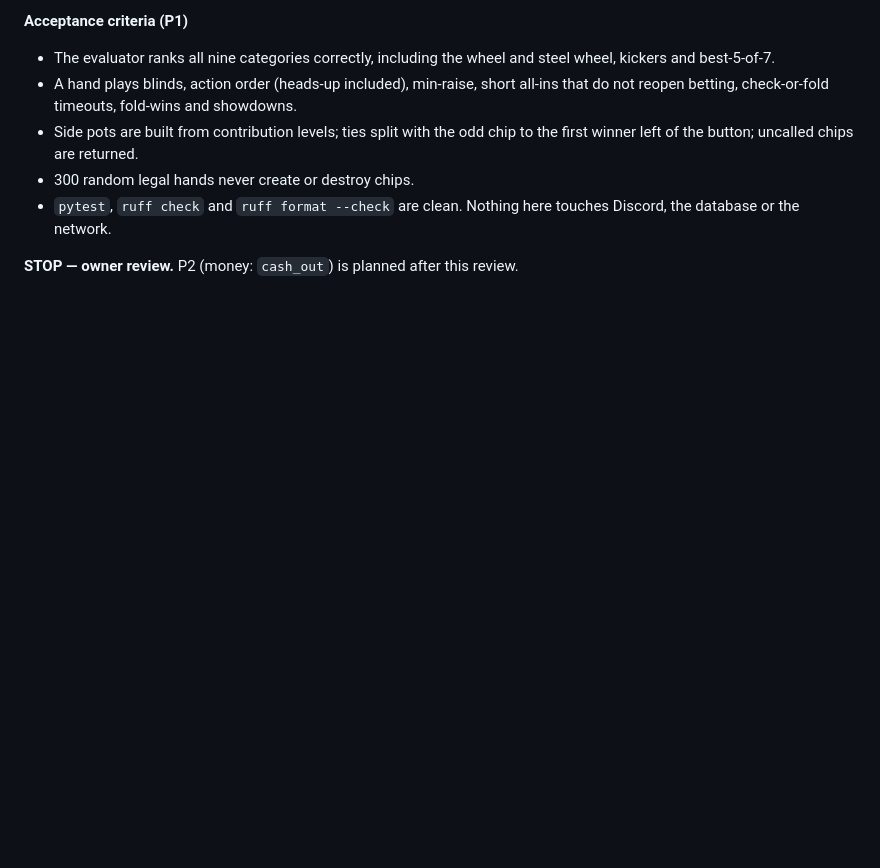
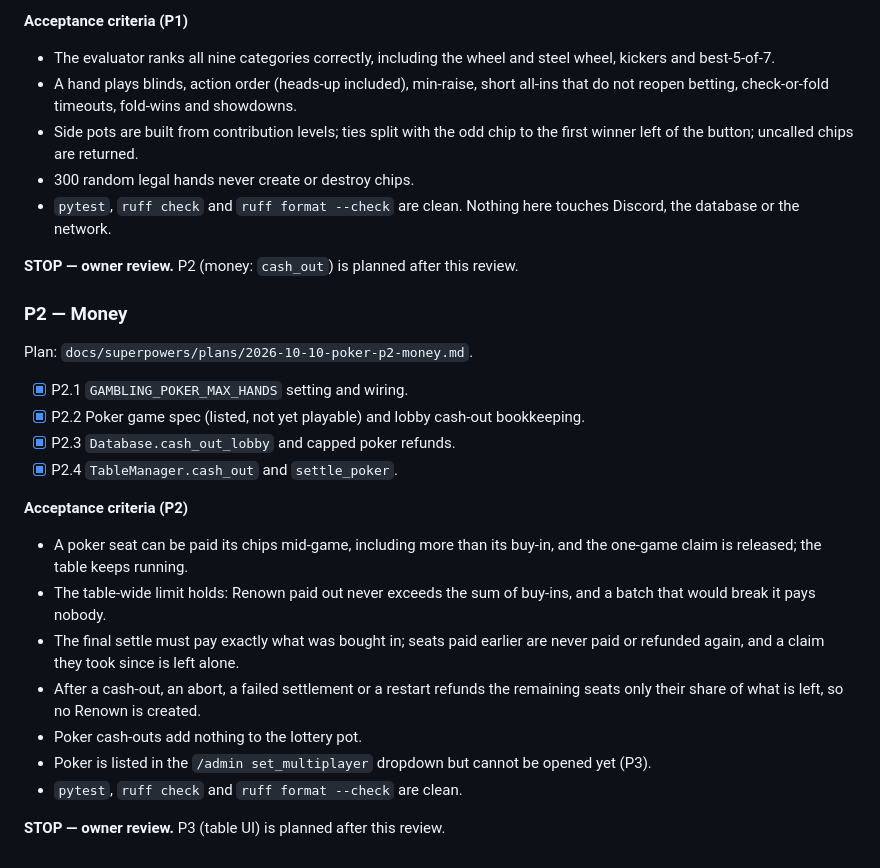
Before and after one commit to JadeGrey/yokai-mark-V, a Markdown page: TASKS.md, the part around the change. Drawn GitHub-style; blank space fills up the shorter version.

Commit message:
docs(poker): record the P2 money design and tasks
Co-Authored-By: Claude Sonnet 5.5 <noreply@anthropic.com>

```diff
--- a/TASKS.md
+++ b/TASKS.md
@@ -560,3 +560,27 @@ Plan: `docs/superpowers/plans/2026-10-10-poker-p1-engine.md`.
   database or the network.
 
 **STOP — owner review.** P2 (money: `cash_out`) is planned after this review.
+
+### P2 — Money
+
+Plan: `docs/superpowers/plans/2026-10-10-poker-p2-money.md`.
+
+- [x] P2.1 `GAMBLING_POKER_MAX_HANDS` setting and wiring.
+- [x] P2.2 Poker game spec (listed, not yet playable) and lobby cash-out bookkeeping.
+- [x] P2.3 `Database.cash_out_lobby` and capped poker refunds.
+- [x] P2.4 `TableManager.cash_out` and `settle_poker`.
+
+**Acceptance criteria (P2)**
+- A poker seat can be paid its chips mid-game, including more than its buy-in, and the one-game
+  claim is released; the table keeps running.
+- The table-wide limit holds: Renown paid out never exceeds the sum of buy-ins, and a batch that
+  would break it pays nobody.
+- The final settle must pay exactly what was bought in; seats paid earlier are never paid or
+  refunded again, and a claim they took since is left alone.
+- After a cash-out, an abort, a failed settlement or a restart refunds the remaining seats only
+  their share of what is left, so no Renown is created.
+- Poker cash-outs add nothing to the lottery pot.
+- Poker is listed in the `/admin set_multiplayer` dropdown but cannot be opened yet (P3).
+- `pytest`, `ruff check` and `ruff format --check` are clean.
+
+**STOP — owner review.** P3 (table UI) is planned after this review.
```
Also changed, not shown: 1 other file.
